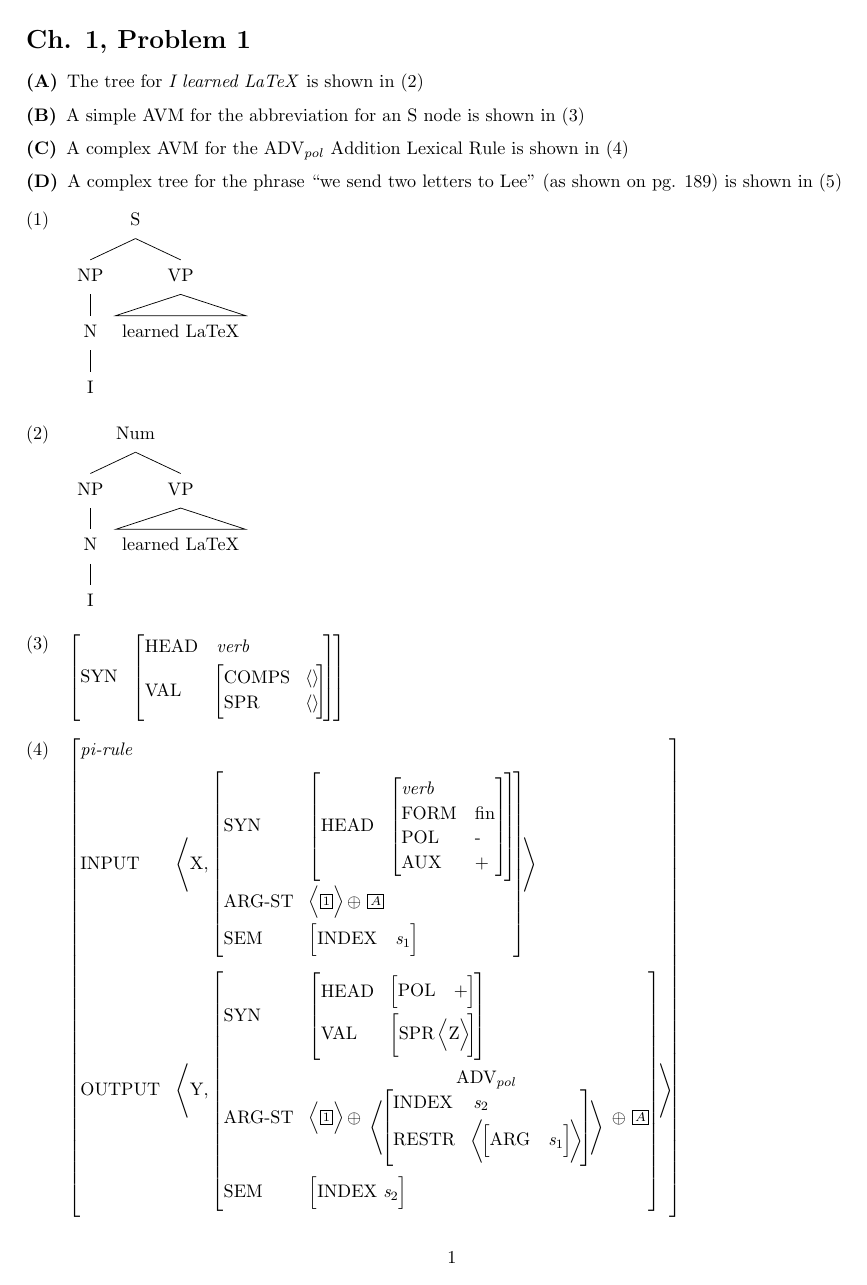
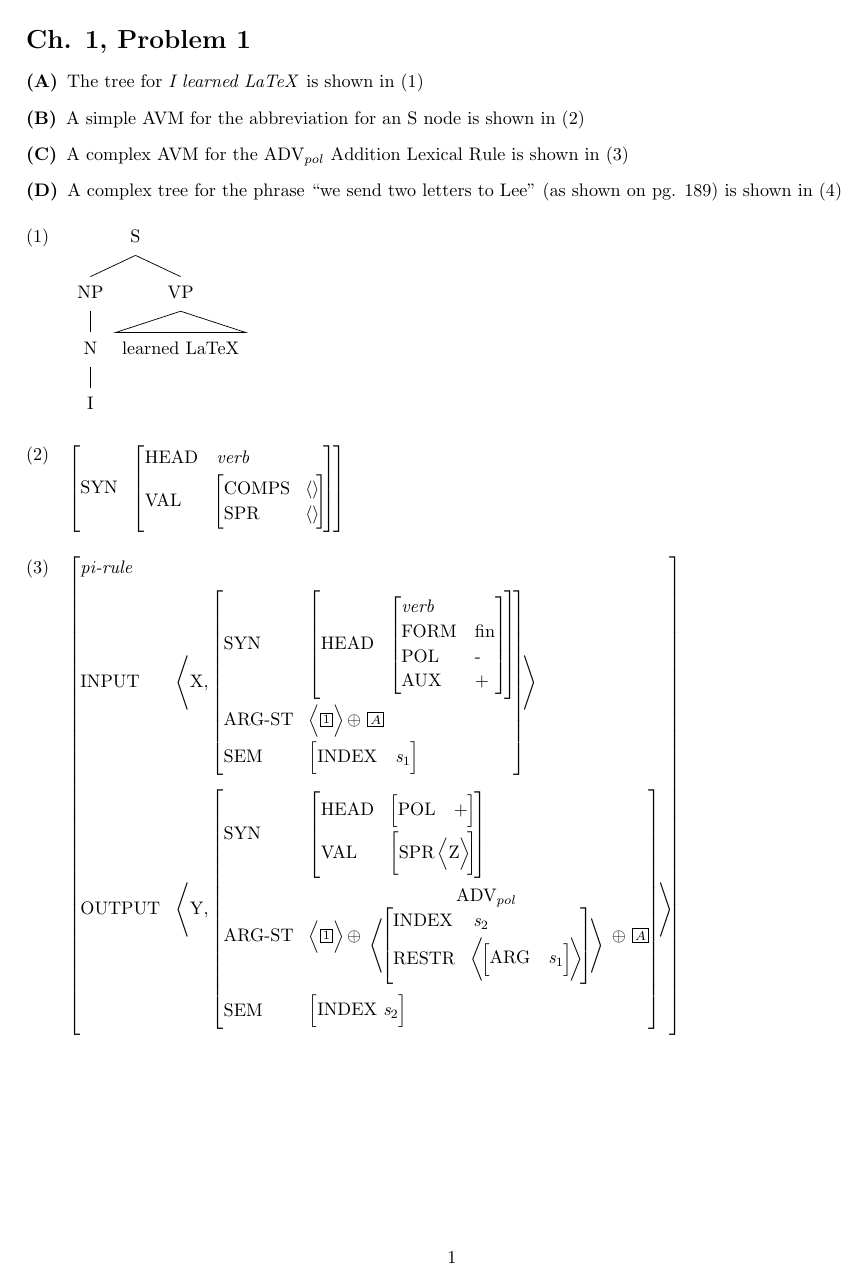
Before and after one commit to lizcconrad/ling566_latex, a LaTeX problem sheet (structure_examples.tex): page 1 of 2. Compiled offline with pdfLaTeX.

Commit message:
Update structure_examples.tex

```diff
--- a/structure_examples.tex
+++ b/structure_examples.tex
@@ -33,17 +33,6 @@
         ]
     \end{forest}\label{tree}
 \end{examples}
-
-
-\begin{examples}
-    \item\begin{forest}
-        [Num
-            [NP [N [I]]]
-            [VP [learned LaTeX, roof]]
-        ]
-    \end{forest}\label{tree}
-\end{examples}
-
 
 
 %% (3) AVM EXAMPLE (simple), Abbreviation for S node, pg. 501
```
